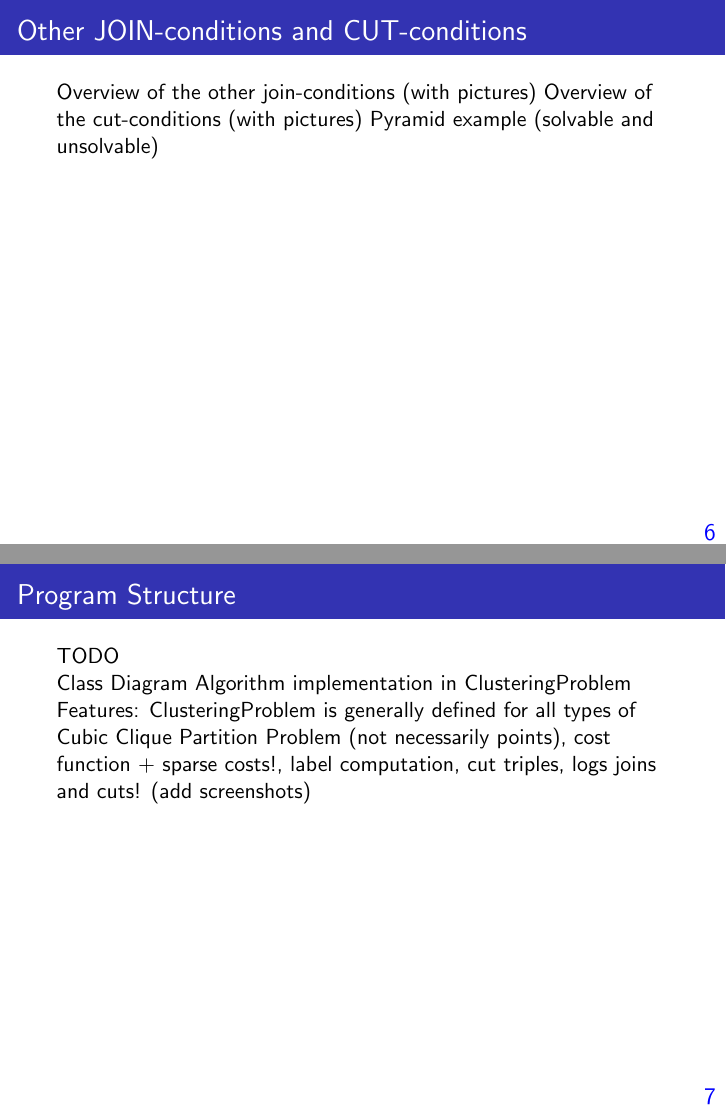
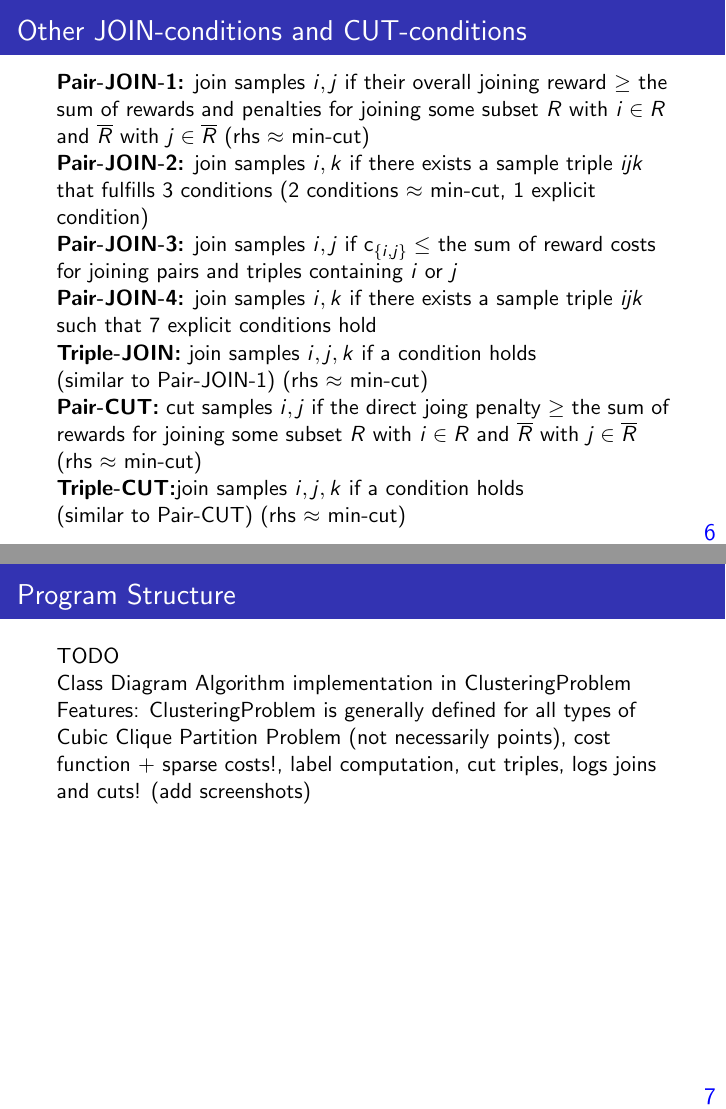
Before and after one commit to Vovsanka/ResearchProjectML, LaTeX slides (presentation/main.tex, which reads presentation/partial.tex): pages 22 and 23 of 23 before the commit and pages 28 and 29 of 30 after it, joined at a grey line. Compiled offline with pdfLaTeX.

Commit message:
presentation: all conditions summarized

```diff
--- a/presentation/partial.tex
+++ b/presentation/partial.tex
@@ -202,9 +202,52 @@
 
 \begin{frame}
     \frametitle{Other JOIN-conditions and CUT-conditions}
-    Overview of the other join-conditions (with pictures)
-    Overview of the cut-conditions (with pictures)
-    Pyramid example (solvable and unsolvable)
+    \vspace{-5px}
+    \onslide<1->{
+        \textbf{Pair-JOIN-1:} join samples $i,j$ if
+        their overall joining reward $\geq$
+        the sum of rewards and penalties for joining
+        some subset $\subR$ with $i \in \subR$
+        and $\overline{\subR}$ with $j \in \overline{\subR}$
+        (rhs $\approx$ min-cut)\\
+    }
+    \onslide<2->{
+        \textbf{Pair-JOIN-2:} join samples $i,k$ if
+        there exists a sample triple $ijk$ that fulfills
+        3 conditions
+        (2 conditions $\approx$ min-cut, 1 explicit condition)\\
+    }
+    \onslide<3->{
+        \textbf{Pair-JOIN-3:} join samples $i,j$ if
+        $\cost_{\{i,j\}}\leq$
+        the sum of reward costs for joining pairs and triples
+        containing $i$ or $j$\\
+    }
+    \onslide<4->{
+        \textbf{Pair-JOIN-4:} join samples $i,k$
+        if there exists a sample triple $ijk$ such that
+        7 explicit conditions hold\\
+    }
+    \onslide<5->{
+        \textbf{Triple-JOIN:} join samples $i,j,k$
+        if a condition holds\\
+        (similar to Pair-JOIN-1)
+        (rhs $\approx$ min-cut)\\
+    }
+    \onslide<6->{
+        \textbf{Pair-CUT:} cut samples $i,j$ if
+        the direct joing penalty $\geq$
+        the sum of rewards for joining
+        some subset $\subR$ with $i \in \subR$
+        and $\overline{\subR}$ with $j \in \overline{\subR}$
+        (rhs $\approx$ min-cut)\\
+    }
+    \onslide<7->{
+        \textbf{Triple-CUT:}join samples $i,j,k$
+        if a condition holds\\
+        (similar to Pair-CUT)
+        (rhs $\approx$ min-cut)\\
+    }
 \end{frame}
 
 \begin{frame}
@@ -217,3 +260,15 @@
         cost function + sparse costs!, label computation, cut triples,
         logs joins and cuts! (add screenshots)
 \end{frame}
+
+
+\begin{frame}
+    \frametitle{Program Example}
+    % tested on the examples i have shown you before
+    TODO\\
+    Class Diagram
+    Algorithm implementation in ClusteringProblem
+    Features: ClusteringProblem is generally defined for all types of Cubic Clique Partition Problem (not necessarily points),
+        cost function + sparse costs!, label computation, cut triples,
+        logs joins and cuts! (add screenshots)
+\end{frame}
```
Also changed, not shown: presentation/main.pdf, presentation/partial.tex (6 more changed lines).
